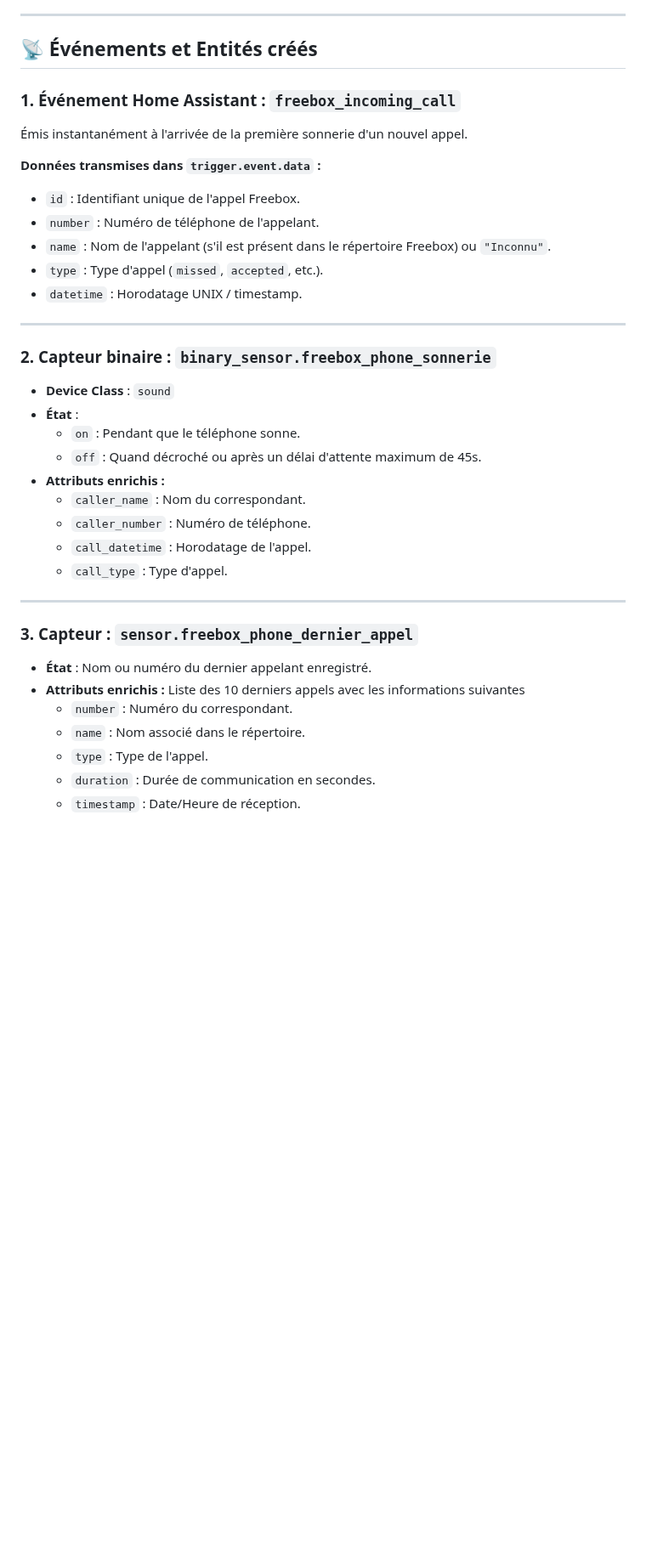
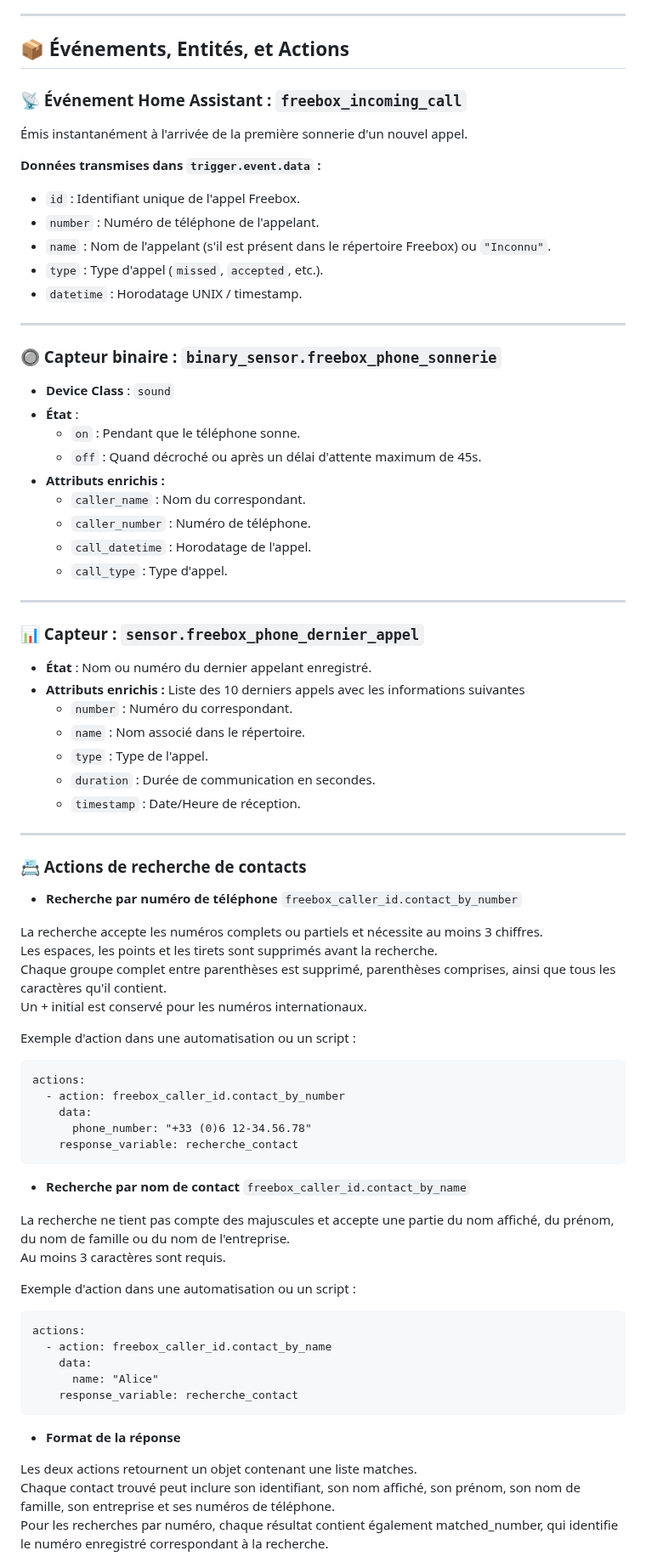
Before and after one commit to MadMatt34/ha-freebox-caller-id, a Markdown page: README.fr.md, the part around one of its changes. Shown at 85% size. Rendered like a GitHub page; blank space fills up the shorter version.

````diff
--- a/README.fr.md
+++ b/README.fr.md
@@ -94,9 +99,9 @@ Vous pouvez ajuster certains paramètres à tout moment :
 
 ---
 
-## 📡 Événements et Entités créés
+## 📦 Événements, Entités, et Actions
 
-### 1. Événement Home Assistant : `freebox_incoming_call`
+### 📡 Événement Home Assistant : `freebox_incoming_call`
 
 Émis instantanément à l'arrivée de la première sonnerie d'un nouvel appel.
 
@@ -110,7 +115,7 @@ Vous pouvez ajuster certains paramètres à tout moment :
 
 ---
 
-### 2. Capteur binaire : `binary_sensor.freebox_phone_sonnerie`
+### 🔘 Capteur binaire : `binary_sensor.freebox_phone_sonnerie`
 
 - **Device Class** : `sound`
 - **État** :
@@ -124,7 +129,7 @@ Vous pouvez ajuster certains paramètres à tout moment :
 
 ---
 
-### 3. Capteur : `sensor.freebox_phone_dernier_appel`
+### 📊 Capteur : `sensor.freebox_phone_dernier_appel`
 
 - **État** : Nom ou numéro du dernier appelant enregistré.
 - **Attributs enrichis :** Liste des 10 derniers appels avec les informations suivantes
@@ -133,3 +138,46 @@ Vous pouvez ajuster certains paramètres à tout moment :
   - `type` : Type de l'appel.
   - `duration` : Durée de communication en secondes.
   - `timestamp` : Date/Heure de réception.
+
+---
+
+### 📇 Actions de recherche de contacts
+
+- **Recherche par numéro de téléphone** `freebox_caller_id.contact_by_number`
+
+La recherche accepte les numéros complets ou partiels et nécessite au moins 3 chiffres.\
+Les espaces, les points et les tirets sont supprimés avant la recherche.\
+Chaque groupe complet entre parenthèses est supprimé, parenthèses comprises, ainsi que tous les caractères qu'il contient.\
+Un + initial est conservé pour les numéros internationaux.
+
+Exemple d'action dans une automatisation ou un script :
+
+```
+actions:
+  - action: freebox_caller_id.contact_by_number
+    data:
+      phone_number: "+33 (0)6 12-34.56.78"
+    response_variable: recherche_contact
+```
+
+- **Recherche par nom de contact** `freebox_caller_id.contact_by_name`
+
+La recherche ne tient pas compte des majuscules et accepte une partie du nom affiché, du prénom, du nom de famille ou du nom de l'entreprise.\
+Au moins 3 caractères sont requis.
+
+Exemple d'action dans une automatisation ou un script :
+
+```
+actions:
+  - action: freebox_caller_id.contact_by_name
+    data:
+      name: "Alice"
+    response_variable: recherche_contact
+```
+
+- **Format de la réponse**
+
+Les deux actions retournent un objet contenant une liste matches.\
+Chaque contact trouvé peut inclure son identifiant, son nom affiché, son prénom, son nom de famille, son entreprise et ses numéros de téléphone.\
+Pour les recherches par numéro, chaque résultat contient également matched_number, qui identifie le numéro enregistré correspondant à la recherche.
+
````
Also changed, not shown: other parts of README.fr.md (+52 -25 lines), README.md (+85 -17 lines), docs/icon.png (added), docs/logo.png (added).
